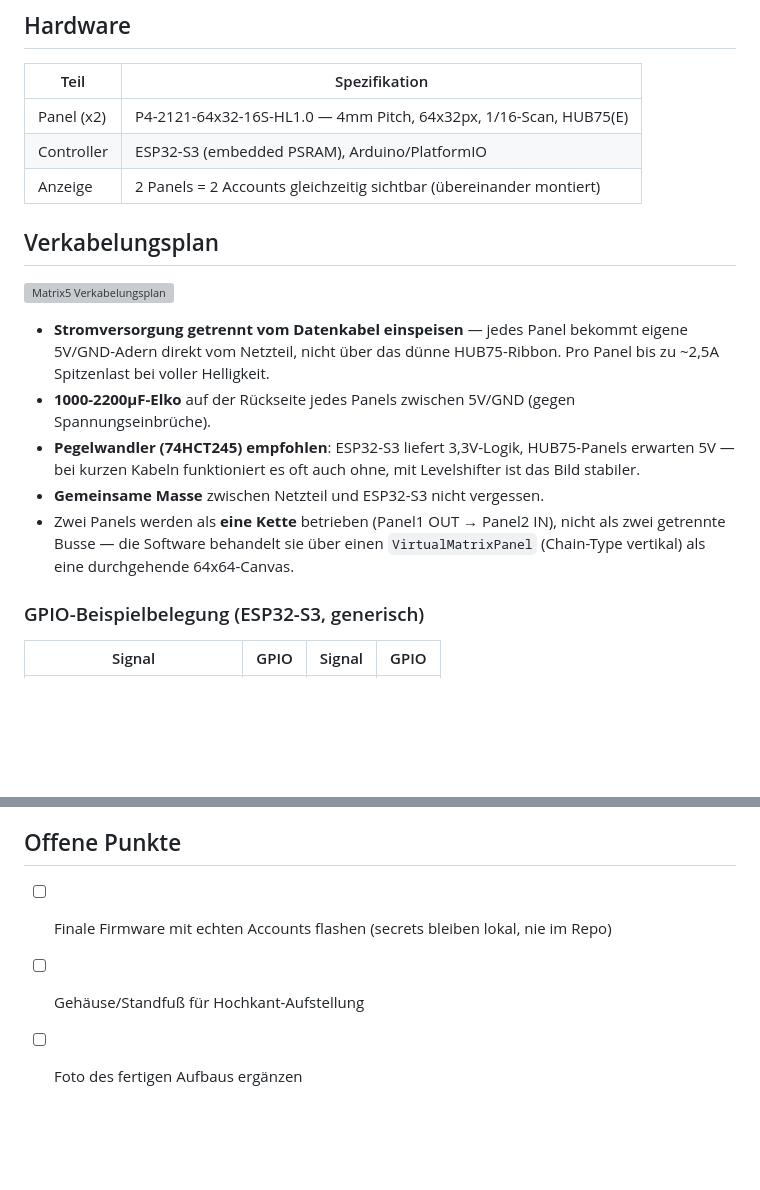
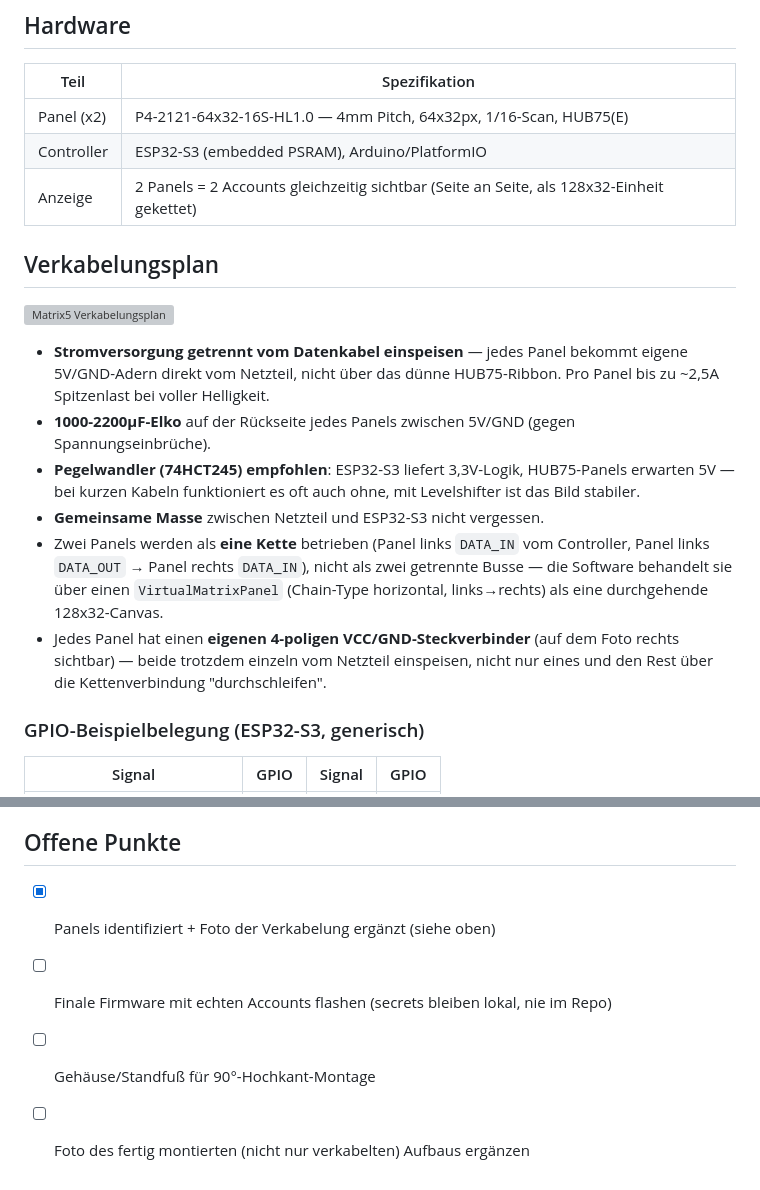
Before and after one commit to icepaule/IceMatrix, a Markdown page: docs/matrix5-totp.md, 2 parts joined by grey strips. Drawn GitHub-style; blank space fills up the shorter version; grey boxes are pictures that could not be loaded.

```diff
--- a/docs/matrix5-totp.md
+++ b/docs/matrix5-totp.md
@@ -21,7 +33,7 @@ wie eine eigene Firmware. Deshalb: PlatformIO/Arduino-C++ direkt auf dem ESP32-S
 |------|---------------|
 | Panel (x2) | P4-2121-64x32-16S-HL1.0 — 4mm Pitch, 64x32px, 1/16-Scan, HUB75(E) |
 | Controller | ESP32-S3 (embedded PSRAM), Arduino/PlatformIO |
-| Anzeige | 2 Panels = 2 Accounts gleichzeitig sichtbar (übereinander montiert) |
+| Anzeige | 2 Panels = 2 Accounts gleichzeitig sichtbar (Seite an Seite, als 128x32-Einheit gekettet) |
 
 ## Verkabelungsplan
 
@@ -31,7 +43,8 @@ wie eine eigene Firmware. Deshalb: PlatformIO/Arduino-C++ direkt auf dem ESP32-S
 - **1000-2200µF-Elko** auf der Rückseite jedes Panels zwischen 5V/GND (gegen Spannungseinbrüche).
 - **Pegelwandler (74HCT245) empfohlen**: ESP32-S3 liefert 3,3V-Logik, HUB75-Panels erwarten 5V — bei kurzen Kabeln funktioniert es oft auch ohne, mit Levelshifter ist das Bild stabiler.
 - **Gemeinsame Masse** zwischen Netzteil und ESP32-S3 nicht vergessen.
-- Zwei Panels werden als **eine Kette** betrieben (Panel1 OUT → Panel2 IN), nicht als zwei getrennte Busse — die Software behandelt sie über einen `VirtualMatrixPanel` (Chain-Type vertikal) als eine durchgehende 64x64-Canvas.
+- Zwei Panels werden als **eine Kette** betrieben (Panel links `DATA_IN` vom Controller, Panel links `DATA_OUT` → Panel rechts `DATA_IN`), nicht als zwei getrennte Busse — die Software behandelt sie über einen `VirtualMatrixPanel` (Chain-Type horizontal, links→rechts) als eine durchgehende 128x32-Canvas.
+- Jedes Panel hat einen **eigenen 4-poligen VCC/GND-Steckverbinder** (auf dem Foto rechts sichtbar) — beide trotzdem einzeln vom Netzteil einspeisen, nicht nur eines und den Rest über die Kettenverbindung "durchschleifen".
 
 ### GPIO-Beispielbelegung (ESP32-S3, generisch)
 
@@ -165,6 +183,7 @@ Account accounts[] = {
 
 ## Offene Punkte
 
+- [x] Panels identifiziert + Foto der Verkabelung ergänzt (siehe oben)
 - [ ] Finale Firmware mit echten Accounts flashen (secrets bleiben lokal, nie im Repo)
-- [ ] Gehäuse/Standfuß für Hochkant-Aufstellung
-- [ ] Foto des fertigen Aufbaus ergänzen
+- [ ] Gehäuse/Standfuß für 90°-Hochkant-Montage
+- [ ] Foto des fertig montierten (nicht nur verkabelten) Aufbaus ergänzen
```
Also changed, not shown: other parts of docs/matrix5-totp.md (+22 -5 lines), docs/images/matrix5-panels-rueckseite.jpg (added), 1 other file.
